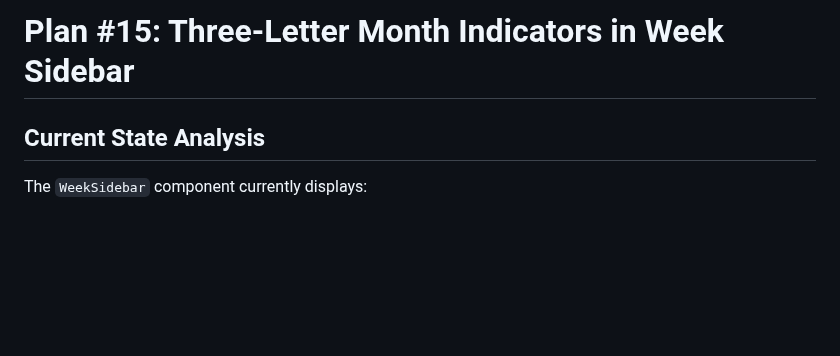
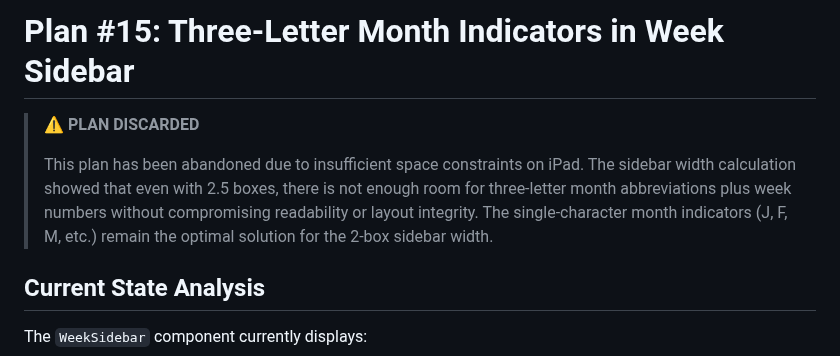
Before and after one commit to andynu/bujo-pdf, a Markdown page: plans/15-month-indicators-in-nav.md, the part around the change. GitHub-like rendering; blank space fills up the shorter version.

```diff
--- a/plans/15-month-indicators-in-nav.md
+++ b/plans/15-month-indicators-in-nav.md
@@ -1,4 +1,8 @@
 # Plan #15: Three-Letter Month Indicators in Week Sidebar
+
+> **⚠️ PLAN DISCARDED**
+>
+> This plan has been abandoned due to insufficient space constraints on iPad. The sidebar width calculation showed that even with 2.5 boxes, there is not enough room for three-letter month abbreviations plus week numbers without compromising readability or layout integrity. The single-character month indicators (J, F, M, etc.) remain the optimal solution for the 2-box sidebar width.
 
 ## Current State Analysis
 
```
Also changed, not shown: plans/23-additional-grid-types.md (added, +381 -0 lines), plans/index.md (+11 -0 lines).
